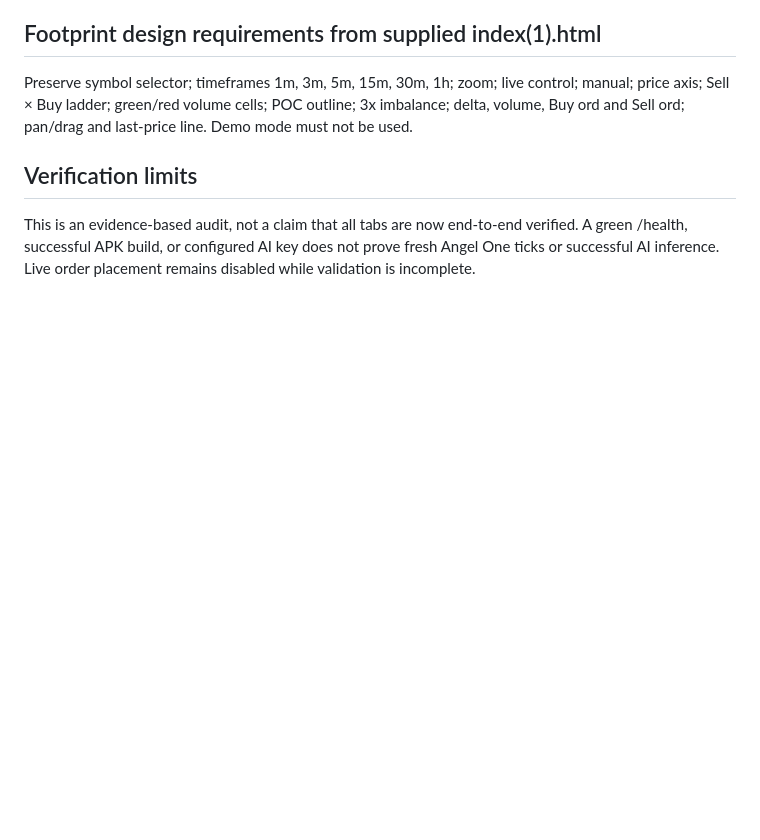
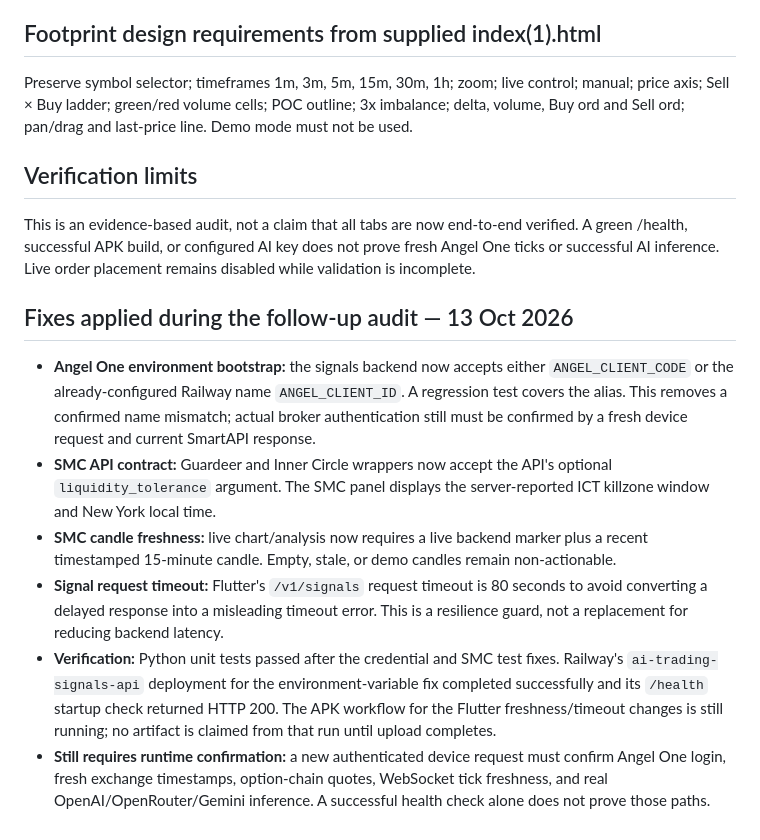
Before and after one commit to sparmar3786-pixel/AI-TRADING, a Markdown page: docs/API_DATA_FLOW_AUDIT.md, the part around the change. Rendered like a GitHub page; blank space fills up the shorter version.

Commit message:
Document verified fixes and remaining live checks

```diff
--- a/docs/API_DATA_FLOW_AUDIT.md
+++ b/docs/API_DATA_FLOW_AUDIT.md
@@ -40,3 +40,12 @@ Preserve symbol selector; timeframes 1m, 3m, 5m, 15m, 30m, 1h; zoom; live contro
 
 ## Verification limits
 This is an evidence-based audit, not a claim that all tabs are now end-to-end verified. A green /health, successful APK build, or configured AI key does not prove fresh Angel One ticks or successful AI inference. Live order placement remains disabled while validation is incomplete.
+
+## Fixes applied during the follow-up audit — 13 Oct 2026
+
+- **Angel One environment bootstrap:** the signals backend now accepts either `ANGEL_CLIENT_CODE` or the already-configured Railway name `ANGEL_CLIENT_ID`. A regression test covers the alias. This removes a confirmed name mismatch; actual broker authentication still must be confirmed by a fresh device request and current SmartAPI response.
+- **SMC API contract:** Guardeer and Inner Circle wrappers now accept the API's optional `liquidity_tolerance` argument. The SMC panel displays the server-reported ICT killzone window and New York local time.
+- **SMC candle freshness:** live chart/analysis now requires a live backend marker plus a recent timestamped 15-minute candle. Empty, stale, or demo candles remain non-actionable.
+- **Signal request timeout:** Flutter's `/v1/signals` request timeout is 80 seconds to avoid converting a delayed response into a misleading timeout error. This is a resilience guard, not a replacement for reducing backend latency.
+- **Verification:** Python unit tests passed after the credential and SMC test fixes. Railway's `ai-trading-signals-api` deployment for the environment-variable fix completed successfully and its `/health` startup check returned HTTP 200. The APK workflow for the Flutter freshness/timeout changes is still running; no artifact is claimed from that run until upload completes.
+- **Still requires runtime confirmation:** a new authenticated device request must confirm Angel One login, fresh exchange timestamps, option-chain quotes, WebSocket tick freshness, and real OpenAI/OpenRouter/Gemini inference. A successful health check alone does not prove those paths.
```
